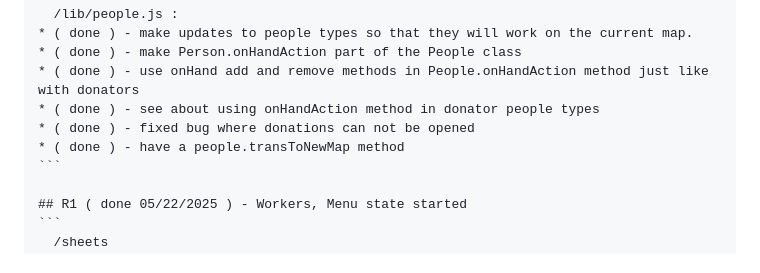
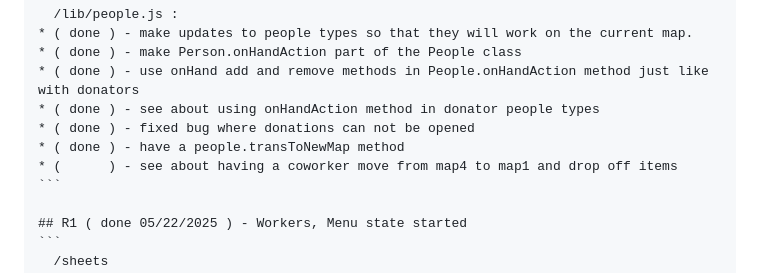
Before and after one commit to dustinpfister/phaser_finger_lakes_reuse, a Markdown page: todo.md, the part around the change. Drawn GitHub-style.

Commit message:
todo edit

````diff
--- a/todo.md
+++ b/todo.md
@@ -93,6 +93,7 @@
 * ( done ) - see about using onHandAction method in donator people types
 * ( done ) - fixed bug where donations can not be opened
 * ( done ) - have a people.transToNewMap method
+* (      ) - see about having a coworker move from map4 to map1 and drop off items
 ```
 
 ## R1 ( done 05/22/2025 ) - Workers, Menu state started
````
